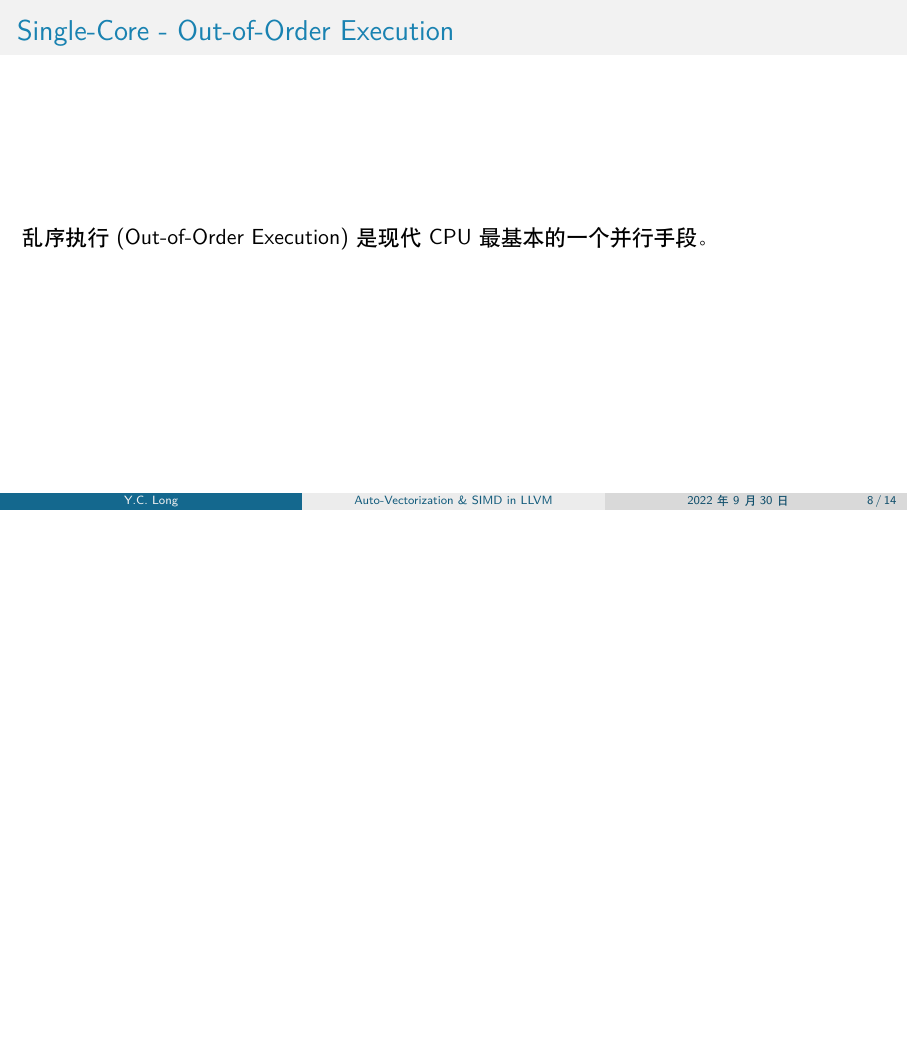
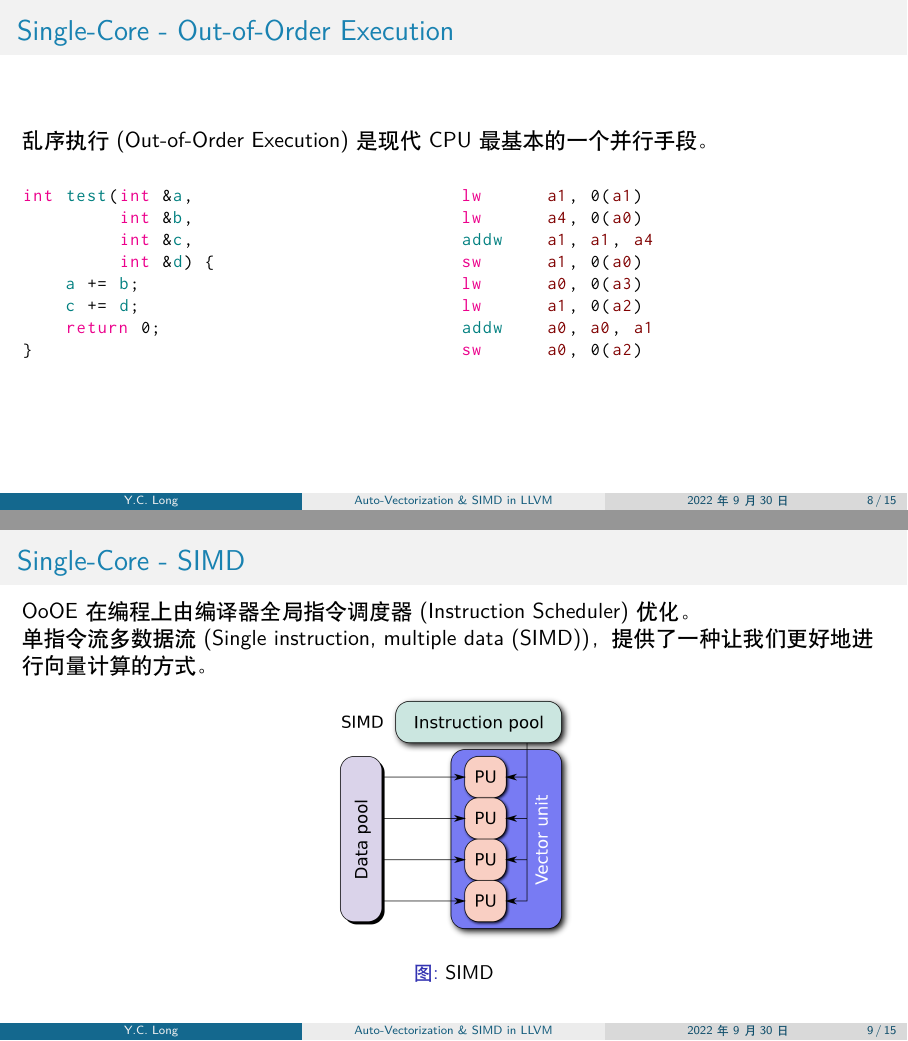
Before and after one commit to inclyc/talk-vectorizer, LaTeX slides (slides/vector.tex): page 8 of 14 before the commit and pages 8 and 9 of 15 after it, the two joined at a grey line, the shorter picture padded with empty space. Compiled offline with XeLaTeX.

Commit message:
[slides] update SIMD & OoOE

```diff
--- a/slides/vector.tex
+++ b/slides/vector.tex
@@ -2,6 +2,8 @@
 % \setbeamertemplate{bibliography item}{\insertbiblabel}
 \usepackage{booktabs}
 \usepackage{listings}
+\usepackage{xcolor}
+\usepackage{float}
 \usetheme{Madrid}
 
 \title{Auto-Vectorization \& SIMD in LLVM}
@@ -10,6 +12,7 @@
 \input{section_pages.tex}
 \input{tuna_color.tex}
 \input{../lst_style.tex}
+\input{../lst_riscv.tex}
 \author{Y.C. Long}
 
 
@@ -77,12 +80,35 @@
 
 \subsection{Single-Core}
 
-\begin{frame}
+\begin{frame}[fragile]
     \frametitle{Single-Core - Out-of-Order Execution}
 
     乱序执行(Out-of-Order Execution)是现代CPU最基本的一个并行手段。
+    \begin{minipage}[t]{0.45\linewidth}
+        \begin{lstlisting}[language=C++]
+int test(int &a,
+         int &b,
+         int &c,
+         int &d) {
+    a += b;
+    c += d;
+    return 0;
+}
+        \end{lstlisting}
+    \end{minipage}
+    \begin{minipage}[t]{0.45\linewidth}
+        \begin{lstlisting}[language={[RISC-V]Assembler}]
+    lw      a1, 0(a1)
+    lw      a4, 0(a0)
+    addw    a1, a1, a4
+    sw      a1, 0(a0)
+    lw      a0, 0(a3)
+    lw      a1, 0(a2)
+    addw    a0, a0, a1
+    sw      a0, 0(a2)
+        \end{lstlisting}
+    \end{minipage}
 
-    % TODO: 展示乱序执行的例子
 
 \end{frame}
 
@@ -94,7 +120,11 @@
     单指令流多数据流(Single instruction, multiple data (SIMD))，提供了一种让我
     们更好地进行向量计算的方式。
 
-    % TODO: SIMD graph
+    \begin{figure}
+        \centering
+        \includegraphics[height=0.5\textheight]{images/SIMD2.svg.png}
+        \caption{SIMD}
+    \end{figure}
 
 \end{frame}
 
```
Also changed, not shown: lst_riscv.tex (added, +33 -0 lines), slides/images/SIMD2.svg.png (added), slides/vector.tex (4 more changed lines).
